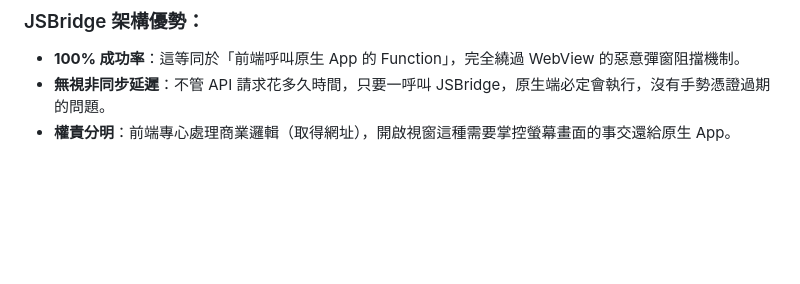
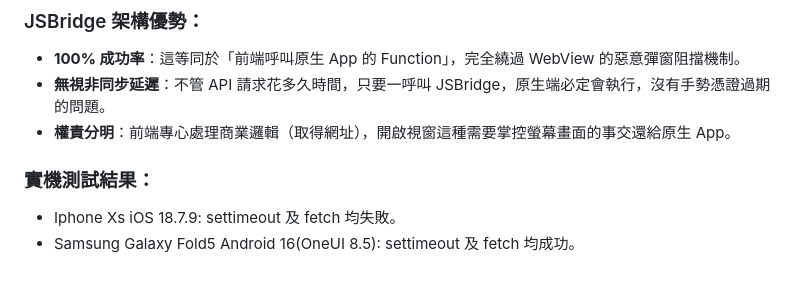
Before and after one commit to archer102125220/WebViewInterceptor, a Markdown page: knowledge/async_popup_blocker_history.md, the part around the change. Drawn GitHub-style; blank space fills up the shorter version.

Commit message:
docs: update async popup blocker history documentation

```diff
--- a/knowledge/async_popup_blocker_history.md
+++ b/knowledge/async_popup_blocker_history.md
@@ -69,3 +69,8 @@ webView.addJavascriptInterface(WebAppInterface(this), "AndroidApp")
 - **100% 成功率**：這等同於「前端呼叫原生 App 的 Function」，完全繞過 WebView 的惡意彈窗阻擋機制。
 - **無視非同步延遲**：不管 API 請求花多久時間，只要一呼叫 JSBridge，原生端必定會執行，沒有手勢憑證過期的問題。
 - **權責分明**：前端專心處理商業邏輯（取得網址），開啟視窗這種需要掌控螢幕畫面的事交還給原生 App。
+
+
+### 實機測試結果：
+- Iphone Xs iOS 18.7.9:  settimeout 及 fetch 均失敗。
+- Samsung Galaxy Fold5 Android 16(OneUI 8.5): settimeout 及 fetch 均成功。
```
